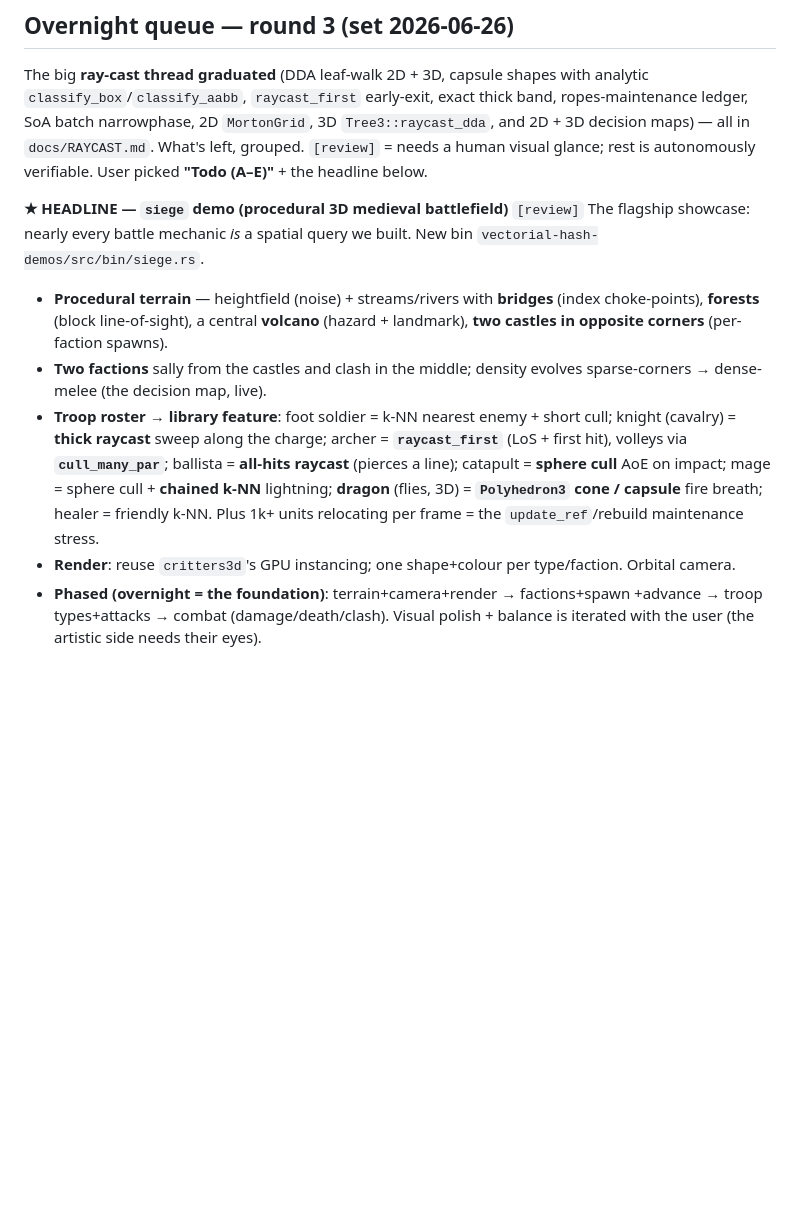
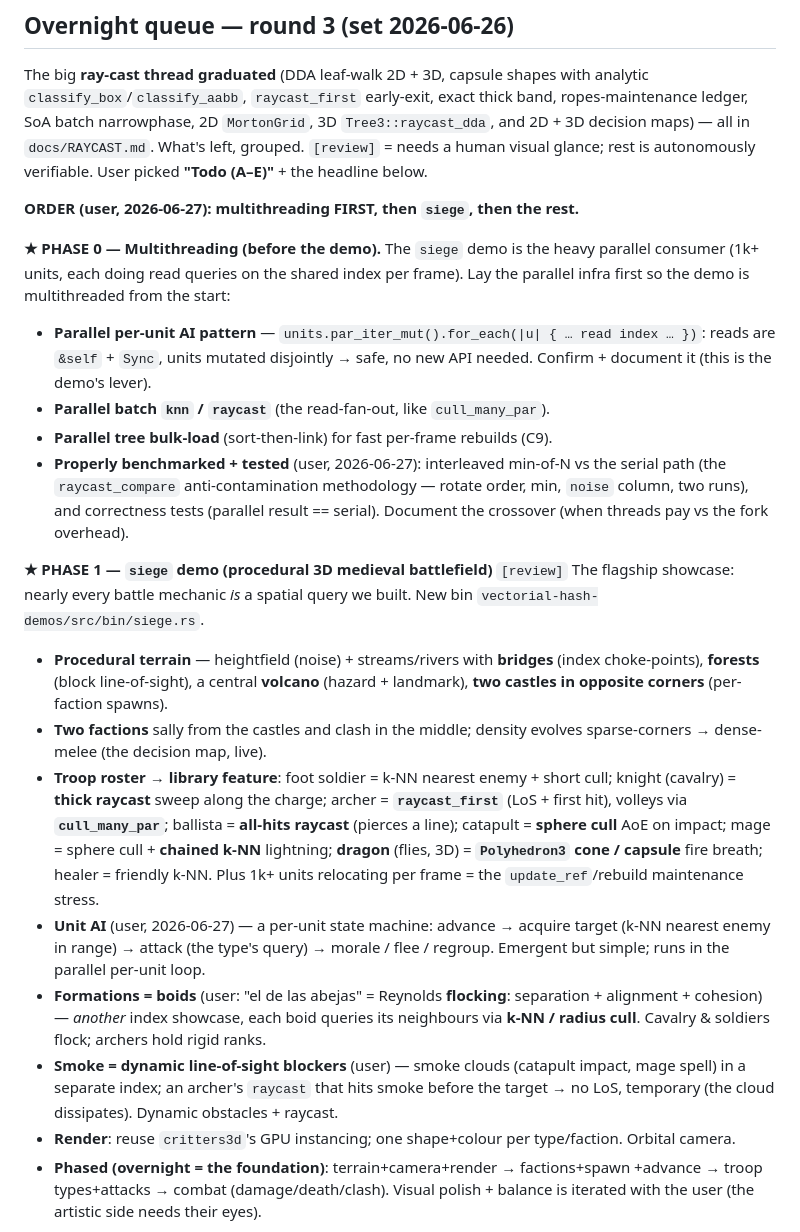
Before and after one commit to OrlandoLuque/vectorial-hash-kit, a Markdown page: docs/BACKLOG.md, the part around the change. GitHub-like rendering; blank space fills up the shorter version.

Commit message:
docs(backlog): siege scope (AI, boids formations, smoke LoS) + multithreading first, benchmarked
User: multithreading before the demo, well-benchmarked (interleaved
methodology) + tested (parallel==serial). Demo gains per-unit AI state machine,
boids/flocking formations (another k-NN/cull showcase), and dynamic smoke that
temporarily blocks raycast line-of-sight.

Co-Authored-By: Claude Opus 4.8 <noreply@anthropic.com>

```diff
--- a/docs/BACKLOG.md
+++ b/docs/BACKLOG.md
@@ -13,7 +13,22 @@ thick band, ropes-maintenance ledger, SoA batch narrowphase, 2D `MortonGrid`,
 What's left, grouped. `[review]` = needs a human visual glance; rest is
 autonomously verifiable. User picked **"Todo (A–E)"** + the headline below.
 
-**★ HEADLINE — `siege` demo (procedural 3D medieval battlefield)** `[review]`
+**ORDER (user, 2026-06-27): multithreading FIRST, then `siege`, then the rest.**
+
+**★ PHASE 0 — Multithreading (before the demo).** The `siege` demo is the heavy
+parallel consumer (1k+ units, each doing read queries on the shared index per
+frame). Lay the parallel infra first so the demo is multithreaded from the start:
+- **Parallel per-unit AI pattern** — `units.par_iter_mut().for_each(|u| { … read
+  index … })`: reads are `&self` + `Sync`, units mutated disjointly → safe, no new
+  API needed. Confirm + document it (this is the demo's lever).
+- **Parallel batch `knn` / `raycast`** (the read-fan-out, like `cull_many_par`).
+- **Parallel tree bulk-load** (sort-then-link) for fast per-frame rebuilds (C9).
+- **Properly benchmarked + tested** (user, 2026-06-27): interleaved min-of-N vs
+  the serial path (the `raycast_compare` anti-contamination methodology — rotate
+  order, min, `noise` column, two runs), and correctness tests (parallel result
+  == serial). Document the crossover (when threads pay vs the fork overhead).
+
+**★ PHASE 1 — `siege` demo (procedural 3D medieval battlefield)** `[review]`
 The flagship showcase: nearly every battle mechanic *is* a spatial query we
 built. New bin `vectorial-hash-demos/src/bin/siege.rs`.
 - **Procedural terrain** — heightfield (noise) + streams/rivers with **bridges**
@@ -28,6 +43,17 @@ built. New bin `vectorial-hash-demos/src/bin/siege.rs`.
   impact; mage = sphere cull + **chained k-NN** lightning; **dragon** (flies, 3D)
   = **`Polyhedron3` cone / capsule** fire breath; healer = friendly k-NN. Plus
   1k+ units relocating per frame = the `update_ref`/rebuild maintenance stress.
+- **Unit AI** (user, 2026-06-27) — a per-unit state machine: advance → acquire
+  target (k-NN nearest enemy in range) → attack (the type's query) → morale /
+  flee / regroup. Emergent but simple; runs in the parallel per-unit loop.
+- **Formations = boids** (user: "el de las abejas" = Reynolds **flocking**:
+  separation + alignment + cohesion) — *another* index showcase, each boid
+  queries its neighbours via **k-NN / radius cull**. Cavalry & soldiers flock;
+  archers hold rigid ranks.
+- **Smoke = dynamic line-of-sight blockers** (user) — smoke clouds (catapult
+  impact, mage spell) in a separate index; an archer's `raycast` that hits smoke
+  before the target → no LoS, temporary (the cloud dissipates). Dynamic
+  obstacles + raycast.
 - **Render**: reuse `critters3d`'s GPU instancing; one shape+colour per
   type/faction. Orbital camera.
 - **Phased (overnight = the foundation)**: terrain+camera+render → factions+spawn
```
